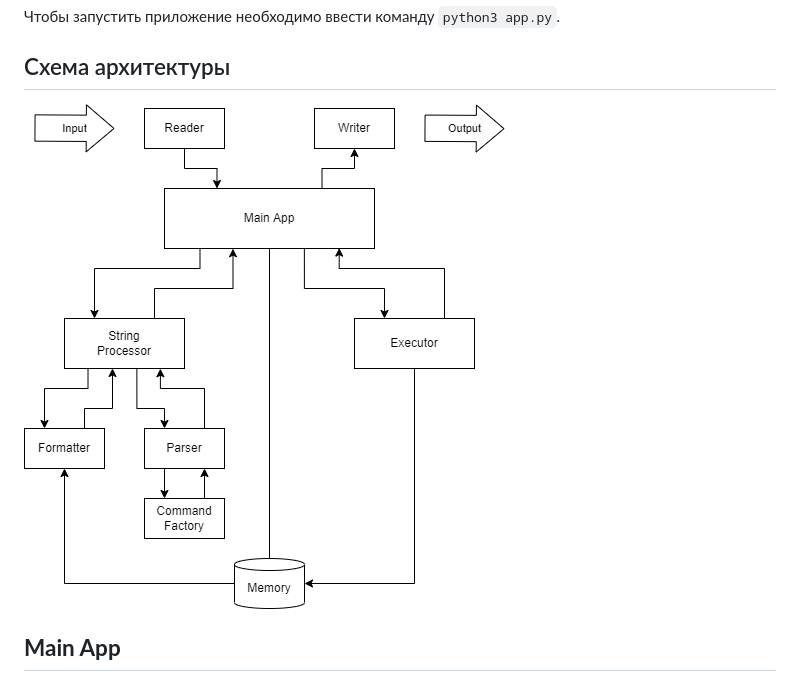
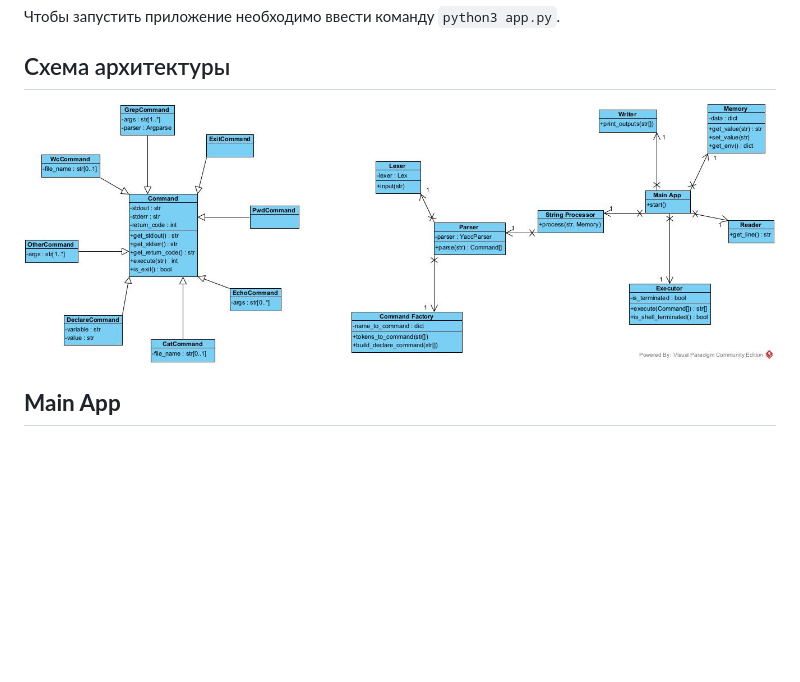
Before and after one commit to vsgol/hse-sd-3, a Markdown page: CLI/README.md, the part around the change. Rendered like a GitHub page; pictures changed too: CLI/architecture.jpg (added), CLI/architecture.png (deleted); blank space fills up the shorter version.

Commit message:
Update diagram and README

```diff
--- a/CLI/README.md
+++ b/CLI/README.md
@@ -11,7 +11,7 @@
 
 ## Схема архитектуры
 
-![Architecture](architecture.png)
+![Architecture](architecture.jpg)
 
 ## **Main App**
 Отвечает за связывание компонент приложения и взаимодействие с пользователем. Содержит в себе следующие компоненты:
```
